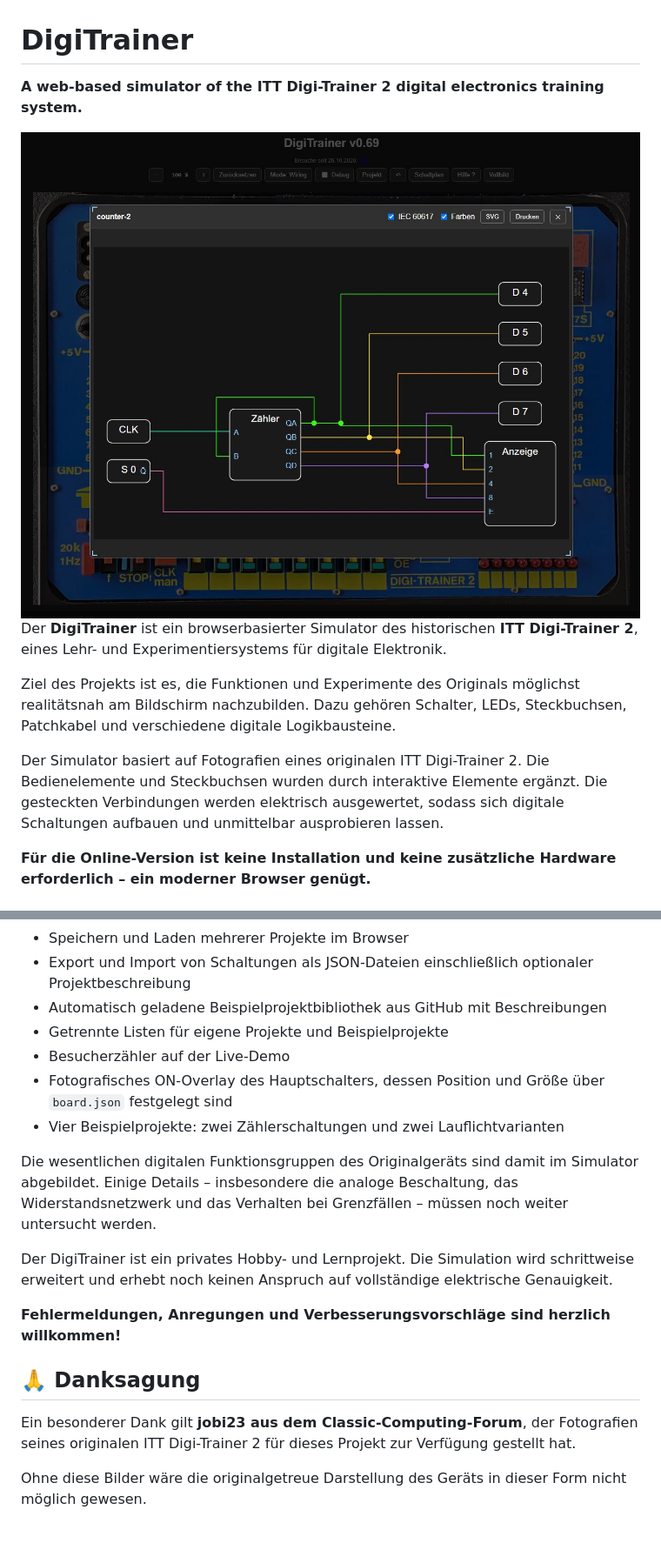
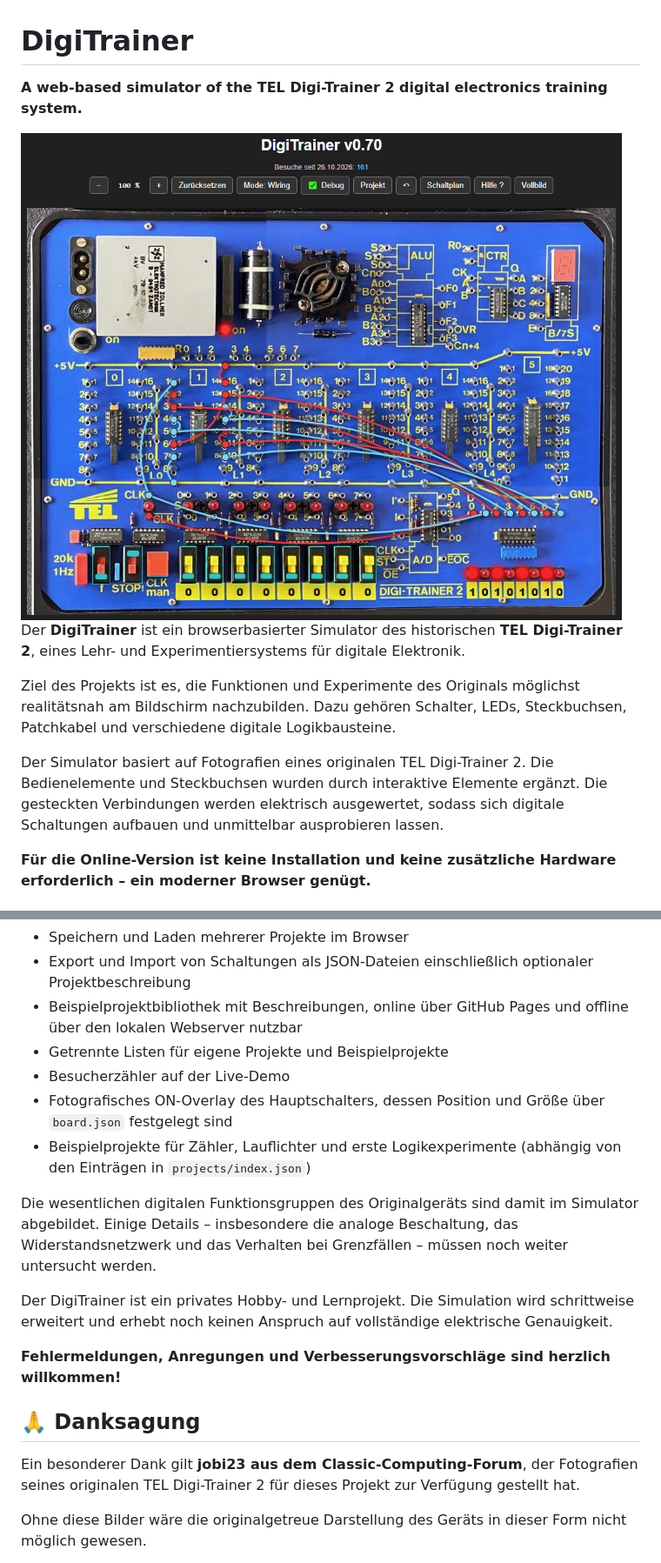
Before and after one commit to ManiBecker/DigiTrainer, a Markdown page: README.md, 2 parts joined by grey strips. Shown: that part at 87% size. GitHub-like rendering; pictures changed too: images/digitrainer-v0.70.jpg (added); blank space fills up the shorter version.

Commit message:
DigiTrainer v0.70: Offline project library and TEL board rename

```diff
--- a/README.md
+++ b/README.md
@@ -1,19 +1,19 @@
 # DigiTrainer
 
-**A web-based simulator of the ITT Digi-Trainer 2 digital electronics training system.**
+**A web-based simulator of the TEL Digi-Trainer 2 digital electronics training system.**
 
 <a href="https://manibecker.github.io/DigiTrainer/">
-  <img src="images/digitrainer-v0.69.jpg"
+  <img src="images/digitrainer-v0.70.jpg"
        alt="DigiTrainer Live-Demo"
        width="800"
        style="max-width: 100%; height: auto;">
 </a>
 
-Der **DigiTrainer** ist ein browserbasierter Simulator des historischen **ITT Digi-Trainer 2**, eines Lehr- und Experimentiersystems für digitale Elektronik.
+Der **DigiTrainer** ist ein browserbasierter Simulator des historischen **TEL Digi-Trainer 2**, eines Lehr- und Experimentiersystems für digitale Elektronik.
 
 Ziel des Projekts ist es, die Funktionen und Experimente des Originals möglichst realitätsnah am Bildschirm nachzubilden. Dazu gehören Schalter, LEDs, Steckbuchsen, Patchkabel und verschiedene digitale Logikbausteine.
 
-Der Simulator basiert auf Fotografien eines originalen ITT Digi-Trainer 2. Die Bedienelemente und Steckbuchsen wurden durch interaktive Elemente ergänzt. Die gesteckten Verbindungen werden elektrisch ausgewertet, sodass sich digitale Schaltungen aufbauen und unmittelbar ausprobieren lassen.
+Der Simulator basiert auf Fotografien eines originalen TEL Digi-Trainer 2. Die Bedienelemente und Steckbuchsen wurden durch interaktive Elemente ergänzt. Die gesteckten Verbindungen werden elektrisch ausgewertet, sodass sich digitale Schaltungen aufbauen und unmittelbar ausprobieren lassen.
 
 **Für die Online-Version ist keine Installation und keine zusätzliche Hardware erforderlich – ein moderner Browser genügt.**
 
@@ -398,11 +406,11 @@ Die grundlegende Bedienung, Verdrahtung und Simulation der sechs Logik-ICs sind
 - Debug-Anzeige mit Logikpegeln und binären Zustandsanzeigen
 - Speichern und Laden mehrerer Projekte im Browser
 - Export und Import von Schaltungen als JSON-Dateien einschließlich optionaler Projektbeschreibung
-- Automatisch geladene Beispielprojektbibliothek aus GitHub mit Beschreibungen
+- Beispielprojektbibliothek mit Beschreibungen, online über GitHub Pages und offline über den lokalen Webserver nutzbar
 - Getrennte Listen für eigene Projekte und Beispielprojekte
 - Besucherzähler auf der Live-Demo
 - Fotografisches ON-Overlay des Hauptschalters, dessen Position und Größe über `board.json` festgelegt sind
-- Vier Beispielprojekte: zwei Zählerschaltungen und zwei Lauflichtvarianten
+- Beispielprojekte für Zähler, Lauflichter und erste Logikexperimente (abhängig von den Einträgen in `projects/index.json`)
 
 Die wesentlichen digitalen Funktionsgruppen des Originalgeräts sind damit im Simulator abgebildet. Einige Details – insbesondere die analoge Beschaltung, das Widerstandsnetzwerk und das Verhalten bei Grenzfällen – müssen noch weiter untersucht werden.
 
@@ -412,7 +420,7 @@ Der DigiTrainer ist ein privates Hobby- und Lernprojekt. Die Simulation wird sch
 
 ## 🙏 Danksagung
 
-Ein besonderer Dank gilt **jobi23 aus dem Classic-Computing-Forum**, der Fotografien seines originalen ITT Digi-Trainer 2 für dieses Projekt zur Verfügung gestellt hat.
+Ein besonderer Dank gilt **jobi23 aus dem Classic-Computing-Forum**, der Fotografien seines originalen TEL Digi-Trainer 2 für dieses Projekt zur Verfügung gestellt hat.
 
 Ohne diese Bilder wäre die originalgetreue Darstellung des Geräts in dieser Form nicht möglich gewesen.
 
```
Also changed, not shown: other parts of README.md (+17 -9 lines), 22 other files.
